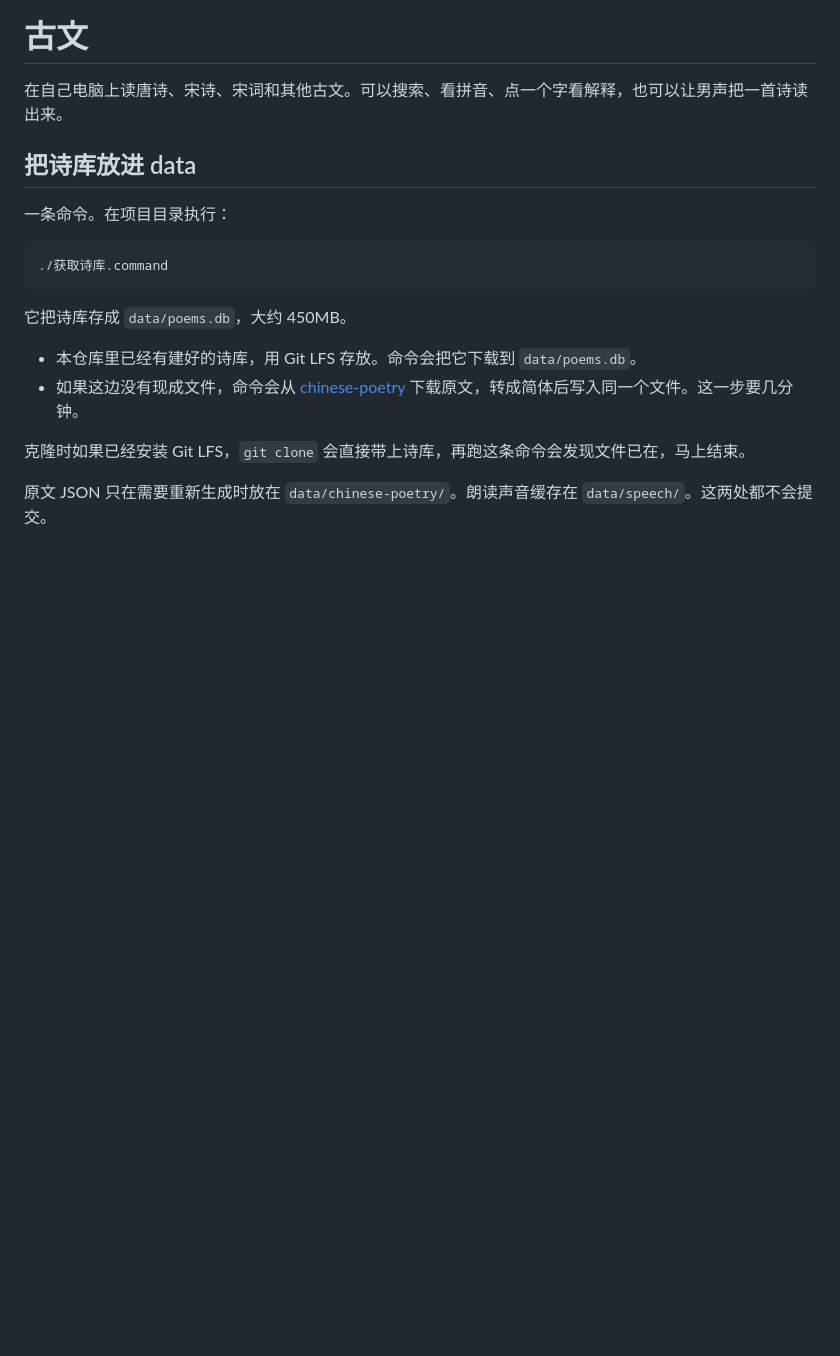
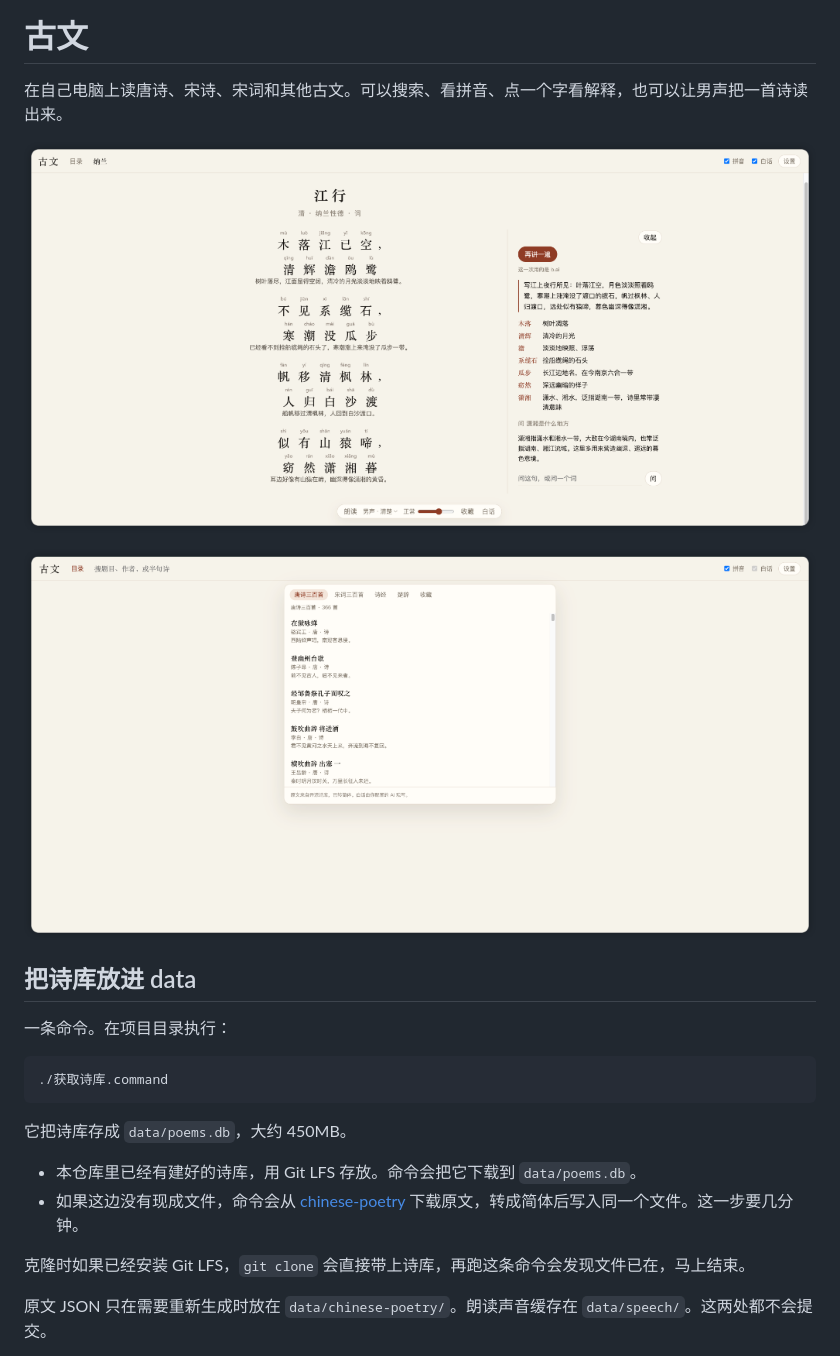
Before and after one commit to 74n9y3/guwen, a Markdown page: README.md, the part around the change. Rendered like a GitHub page; pictures changed too: images/catalog.png (added), images/reading.png (added); blank space fills up the shorter version.

Commit message:
Add screenshots of the reader and the catalog to the README.
Co-authored-by: Cursor <cursoragent@cursor.com>

```diff
--- a/README.md
+++ b/README.md
@@ -1,6 +1,14 @@
 # 古文
 
 在自己电脑上读唐诗、宋诗、宋词和其他古文。可以搜索、看拼音、点一个字看解释，也可以让男声把一首诗读出来。
+
+<p>
+  <img src="images/reading.png" alt="纳兰性德《江行》，拼音在字上，白话在右侧" width="920" />
+</p>
+
+<p>
+  <img src="images/catalog.png" alt="目录里的唐诗三百首" width="920" />
+</p>
 
 ## 把诗库放进 data
 
```
